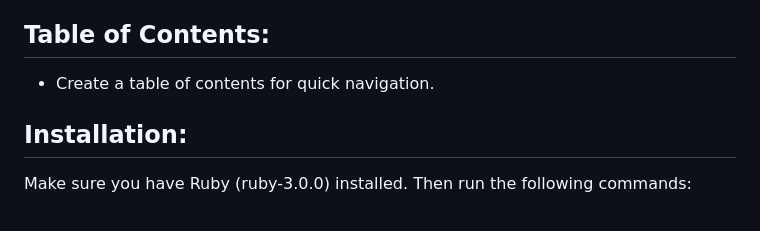
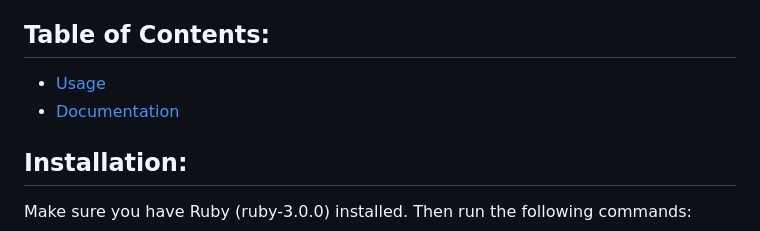
Before and after one commit to rah00l/book_store_app, a Markdown page: README.md, the part around the change. Drawn GitHub-style.

```diff
--- a/README.md
+++ b/README.md
@@ -9,7 +9,8 @@
    The Book Store App simplifies book discovery for customers. It enables searches by author, title, or publisher, providing comprehensive details, even for out-of-stock items. The app seamlessly integrates a local database with online catalogs for a complete search experience.
 
 ## Table of Contents:
-   - Create a table of contents for quick navigation.
+   - [Usage](#usage)
+   - [Documentation](#documentation)
 
 ## Installation:
    Make sure you have Ruby (ruby-3.0.0) installed. Then run the following commands:
```
